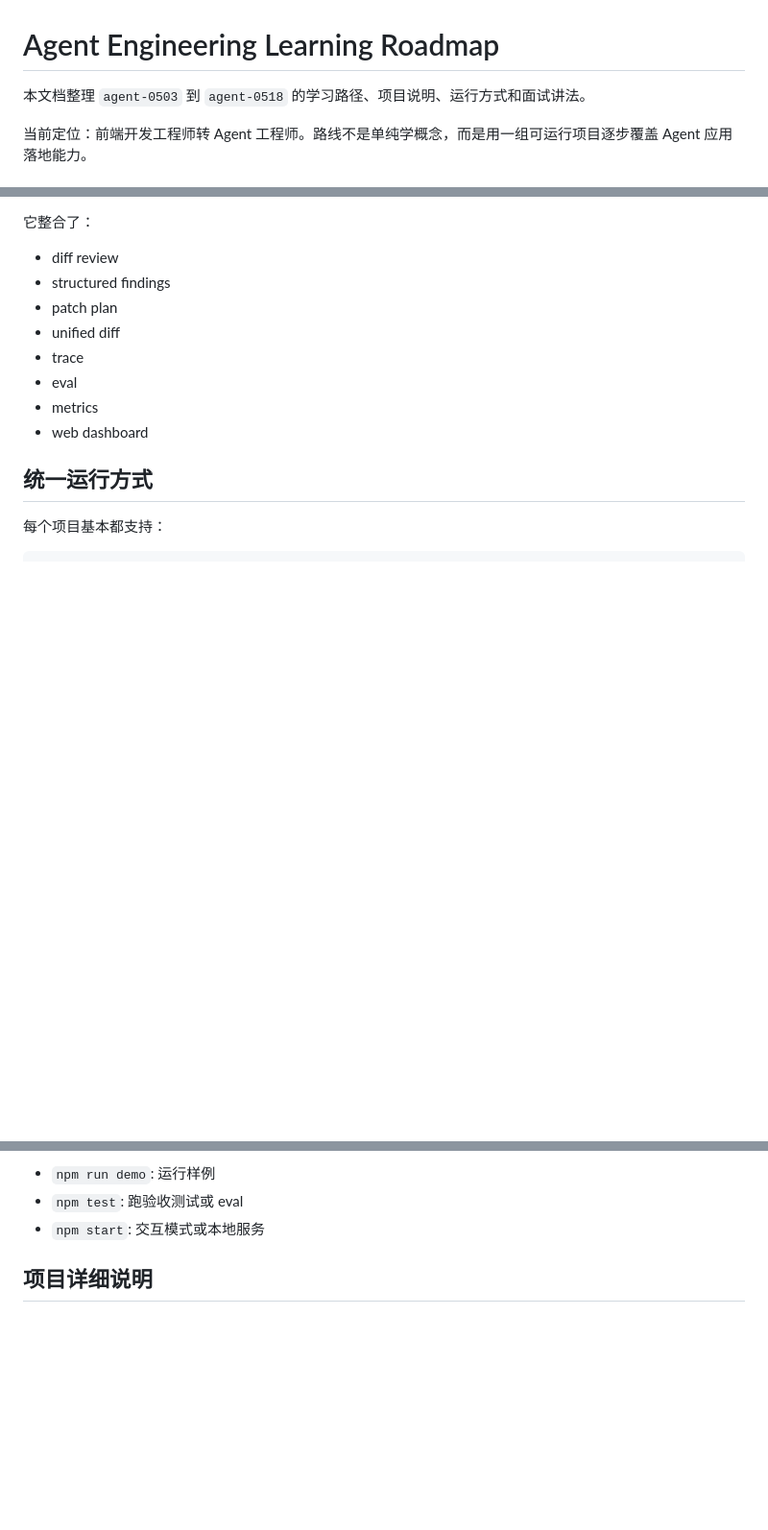
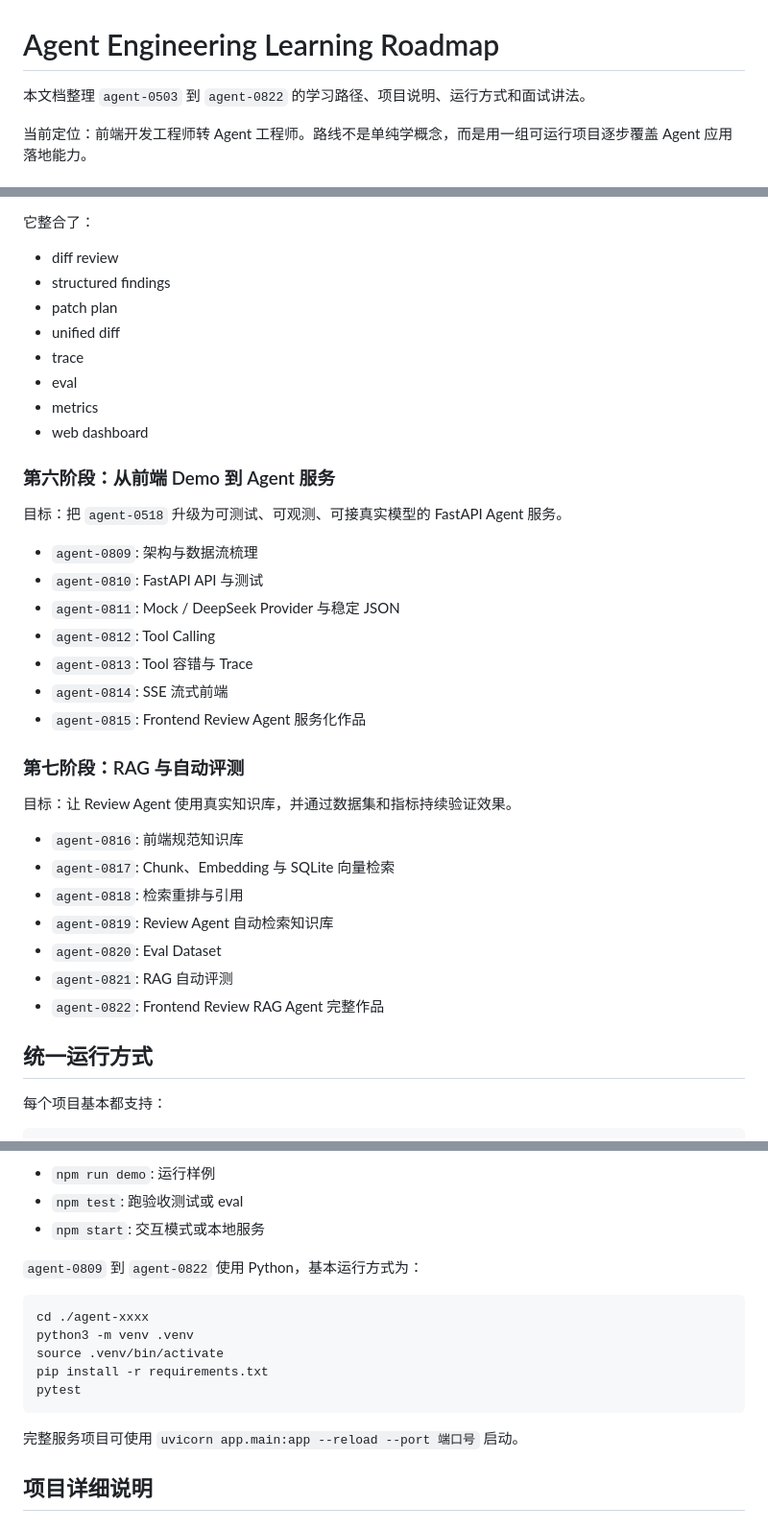
Before and after one commit to liancheng2020/agent-learning, a Markdown page: README.md, 3 parts joined by grey strips. Shown at 96% size. Drawn GitHub-style; blank space fills up the shorter version.

````diff
--- a/README.md
+++ b/README.md
@@ -1,6 +1,6 @@
 # Agent Engineering Learning Roadmap
 
-本文档整理 `agent-0503` 到 `agent-0518` 的学习路径、项目说明、运行方式和面试讲法。
+本文档整理 `agent-0503` 到 `agent-0822` 的学习路径、项目说明、运行方式和面试讲法。
 
 当前定位：前端开发工程师转 Agent 工程师。路线不是单纯学概念，而是用一组可运行项目逐步覆盖 Agent 应用落地能力。
 
@@ -87,6 +87,30 @@
 - metrics
 - web dashboard
 
+### 第六阶段：从前端 Demo 到 Agent 服务
+
+目标：把 `agent-0518` 升级为可测试、可观测、可接真实模型的 FastAPI Agent 服务。
+
+- `agent-0809`: 架构与数据流梳理
+- `agent-0810`: FastAPI API 与测试
+- `agent-0811`: Mock / DeepSeek Provider 与稳定 JSON
+- `agent-0812`: Tool Calling
+- `agent-0813`: Tool 容错与 Trace
+- `agent-0814`: SSE 流式前端
+- `agent-0815`: Frontend Review Agent 服务化作品
+
+### 第七阶段：RAG 与自动评测
+
+目标：让 Review Agent 使用真实知识库，并通过数据集和指标持续验证效果。
+
+- `agent-0816`: 前端规范知识库
+- `agent-0817`: Chunk、Embedding 与 SQLite 向量检索
+- `agent-0818`: 检索重排与引用
+- `agent-0819`: Review Agent 自动检索知识库
+- `agent-0820`: Eval Dataset
+- `agent-0821`: RAG 自动评测
+- `agent-0822`: Frontend Review RAG Agent 完整作品
+
 ## 统一运行方式
 
 每个项目基本都支持：
@@ -103,6 +127,18 @@ npm start
 - `npm run demo`: 运行样例
 - `npm test`: 跑验收测试或 eval
 - `npm start`: 交互模式或本地服务
+
+`agent-0809` 到 `agent-0822` 使用 Python，基本运行方式为：
+
+```bash
+cd ./agent-xxxx
+python3 -m venv .venv
+source .venv/bin/activate
+pip install -r requirements.txt
+pytest
+```
+
+完整服务项目可使用 `uvicorn app.main:app --reload --port 端口号` 启动。
 
 ## 项目详细说明
 
````
Also changed, not shown: other parts of README.md (+49 -42 lines).
